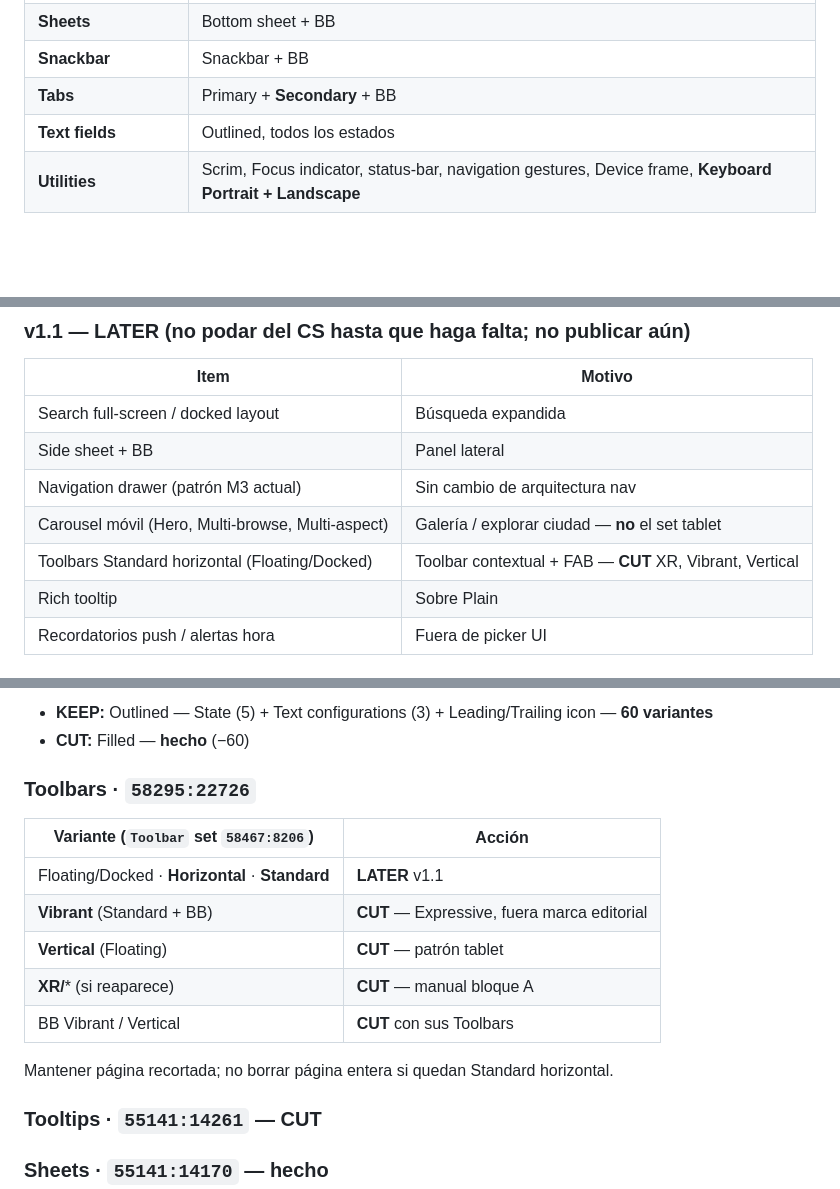
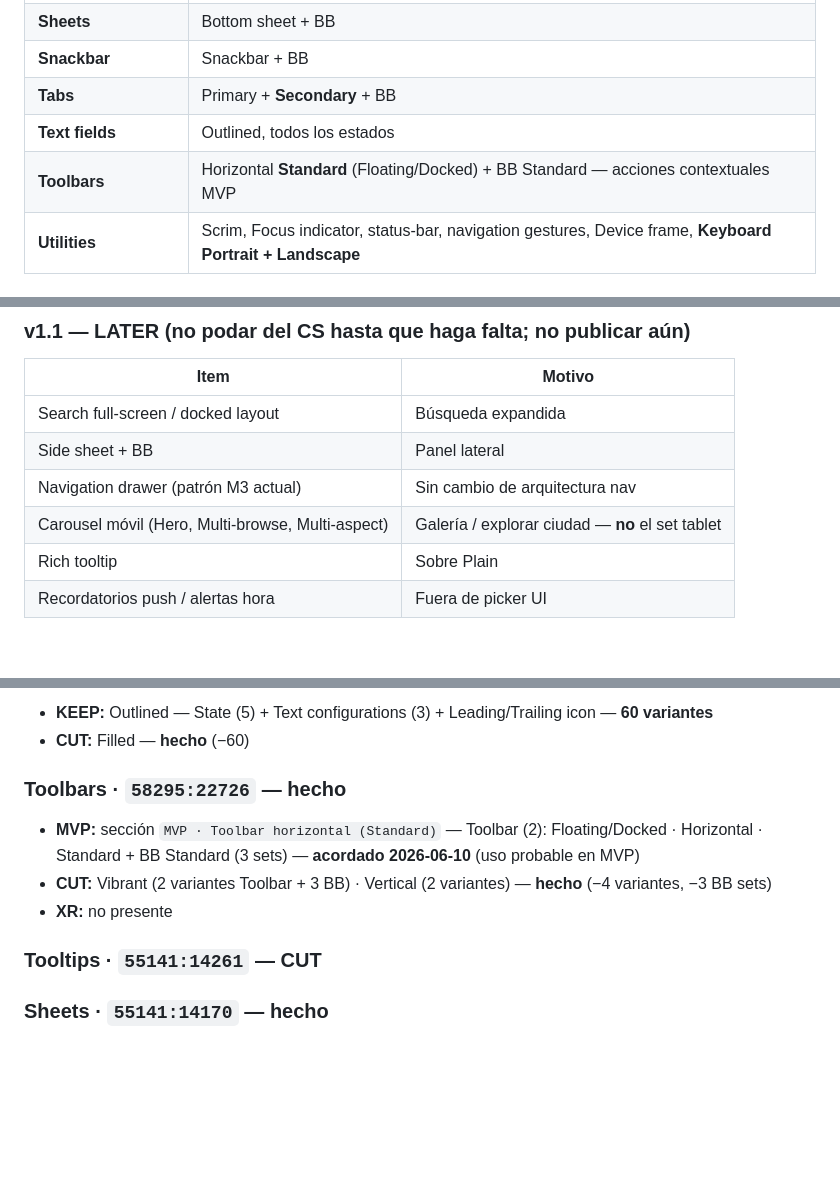
Before and after one commit to teresanov/MyOwnTrip-nativo, a Markdown page: docs/design-system/figma-prune-inventory.md, 3 parts joined by grey strips. Rendered like a GitHub page; blank space fills up the shorter version.

Commit message:
Update Figma design system documentation to reflect the completion of the Toolbars component, including the confirmation of the horizontal Standard variant as MVP and the cuts of Vibrant and Vertical variants. Ensure consistency across related documents and clarify the status of items marked for future review.

```diff
--- a/docs/design-system/figma-prune-inventory.md
+++ b/docs/design-system/figma-prune-inventory.md
@@ -80,6 +80,7 @@ Código canónico: **Light + Dark** → [`variables.json`](variables.json) · [`
 | **Snackbar** | Snackbar + BB |
 | **Tabs** | Primary + **Secondary** + BB |
 | **Text fields** | Outlined, todos los estados |
+| **Toolbars** | Horizontal **Standard** (Floating/Docked) + BB Standard — acciones contextuales MVP |
 | **Utilities** | Scrim, Focus indicator, status-bar, navigation gestures, Device frame, **Keyboard Portrait + Landscape** |
 
 ### Should — KEEP (diseño rico, no bloqueante en código)
@@ -100,7 +101,6 @@ Código canónico: **Light + Dark** → [`variables.json`](variables.json) · [`
 | Side sheet + BB | Panel lateral |
 | Navigation drawer (patrón M3 actual) | Sin cambio de arquitectura nav |
 | Carousel móvil (Hero, Multi-browse, Multi-aspect) | Galería / explorar ciudad — **no** el set tablet |
-| Toolbars Standard horizontal (Floating/Docked) | Toolbar contextual + FAB — **CUT** XR, Vibrant, Vertical |
 | Rich tooltip | Sobre Plain |
 | Recordatorios push / alertas hora | Fuera de picker UI |
 
@@ -245,17 +245,10 @@ MVP: diseñar con instancias embebidas; publicar sets móviles cuando haya panta
 - **KEEP:** Outlined — State (5) + Text configurations (3) + Leading/Trailing icon — **60 variantes**
 - **CUT:** Filled — **hecho** (−60)
 
-### Toolbars · `58295:22726`
-
-| Variante (`Toolbar` set `58467:8206`) | Acción |
-|---------------------------------------|--------|
-| Floating/Docked · **Horizontal** · **Standard** | **LATER** v1.1 |
-| **Vibrant** (Standard + BB) | **CUT** — Expressive, fuera marca editorial |
-| **Vertical** (Floating) | **CUT** — patrón tablet |
-| **XR/*** (si reaparece) | **CUT** — manual bloque A |
-| BB Vibrant / Vertical | **CUT** con sus Toolbars |
-
-Mantener página recortada; no borrar página entera si quedan Standard horizontal.
+### Toolbars · `58295:22726` — **hecho**
+- **MVP:** sección `MVP · Toolbar horizontal (Standard)` — Toolbar (2): Floating/Docked · Horizontal · Standard + BB Standard (3 sets) — **acordado 2026-06-10** (uso probable en MVP)
+- **CUT:** Vibrant (2 variantes Toolbar + 3 BB) · Vertical (2 variantes) — **hecho** (−4 variantes, −3 BB sets)
+- **XR:** no presente
 
 ### Tooltips · `55141:14261` — **CUT**
 
```
Also changed, not shown: docs/design-system/figma-manual-prune-checklist.md (+2 -1 lines).
